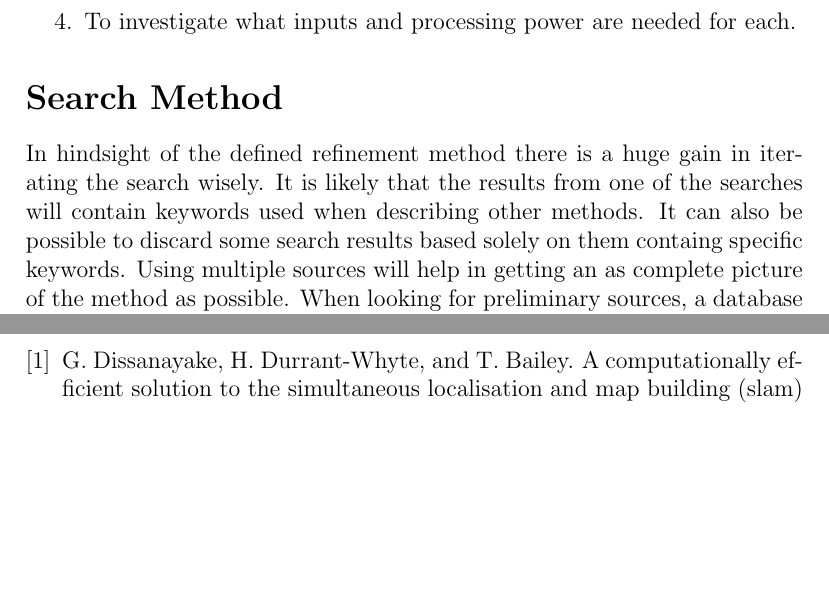
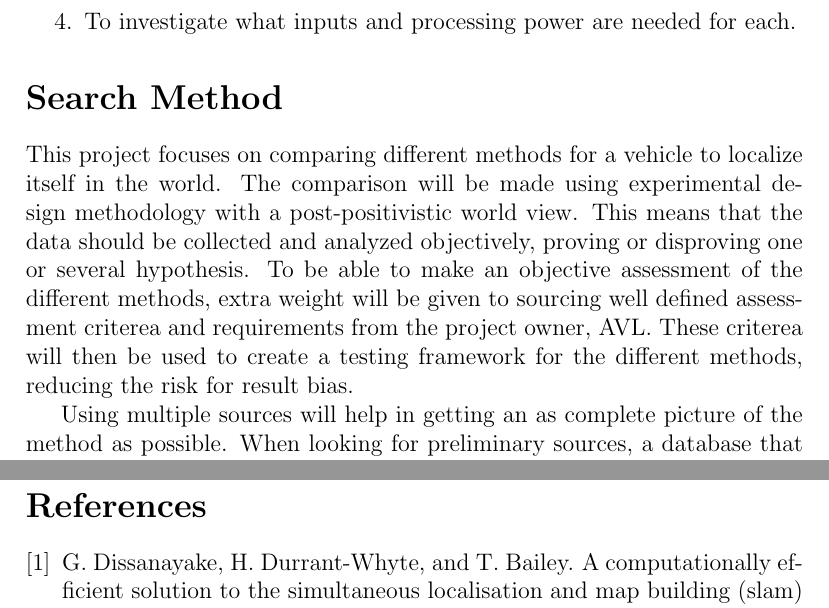
Before and after one commit to AndFroSwe/MF2071, a LaTeX document (latex/Lab2/FinalReportDraft.tex, which reads latex/Lab2/searchMethod.tex): two parts of pages 2 and 5 of 5, joined at a grey line, cut so that both start at the same text, the shorter picture padded with empty space. Compiled offline with pdfLaTeX.

Commit message:
Fixed research methology in search method part

```diff
--- a/latex/Lab2/searchMethod.tex
+++ b/latex/Lab2/searchMethod.tex
@@ -1,7 +1,12 @@
-In hindsight of the defined refinement method
-there is a huge gain in iterating the search wisely. It is likely that the
-results from one of the searches will contain keywords used when describing
-other methods. It can also be possible to discard some search results based
-solely on them containg specific keywords. Using multiple sources will help in
-getting an as complete picture of the method as possible. When looking for
-preliminary sources, a database that covers many subjects is queried. For this
+This project focuses on comparing different methods for a vehicle to localize
+itself in the world. The comparison will be made using experimental design
+methodology with a post-positivistic world view. This means that the data should
+be collected and analyzed objectively, proving or disproving one or several
+hypothesis. To be able to make an objective assessment of the different methods,
+extra weight will be given to sourcing well defined assessment criterea and
+requirements from the project owner, AVL. These criterea will then be used to
+create a testing framework for the different methods, reducing the risk for
+result bias.
+
+Using multiple sources will help in getting an as complete picture of the method
+as possible. When looking for preliminary sources, a database that covers many
```
Also changed, not shown: latex/Lab2/searchMethod.tex (9 more changed lines).
